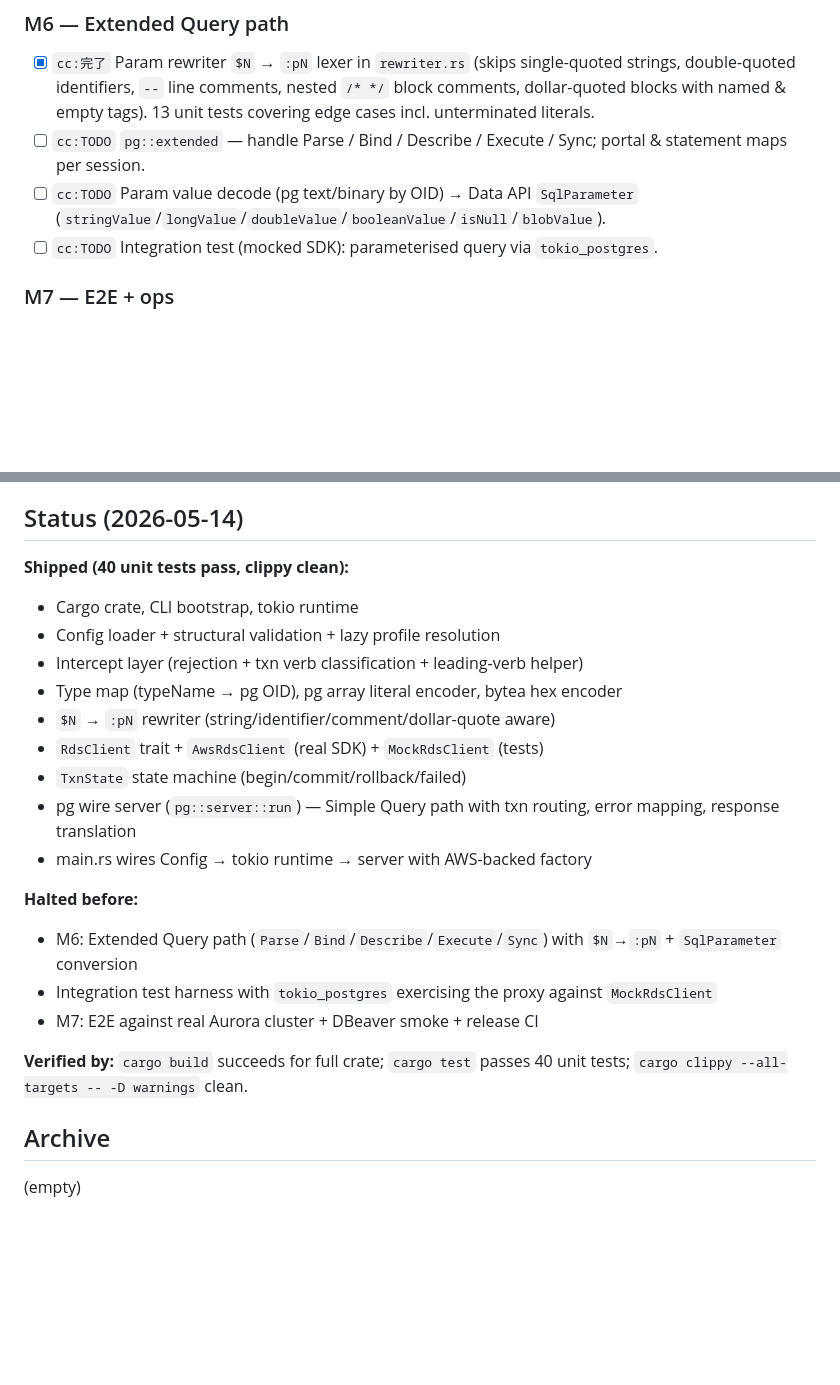
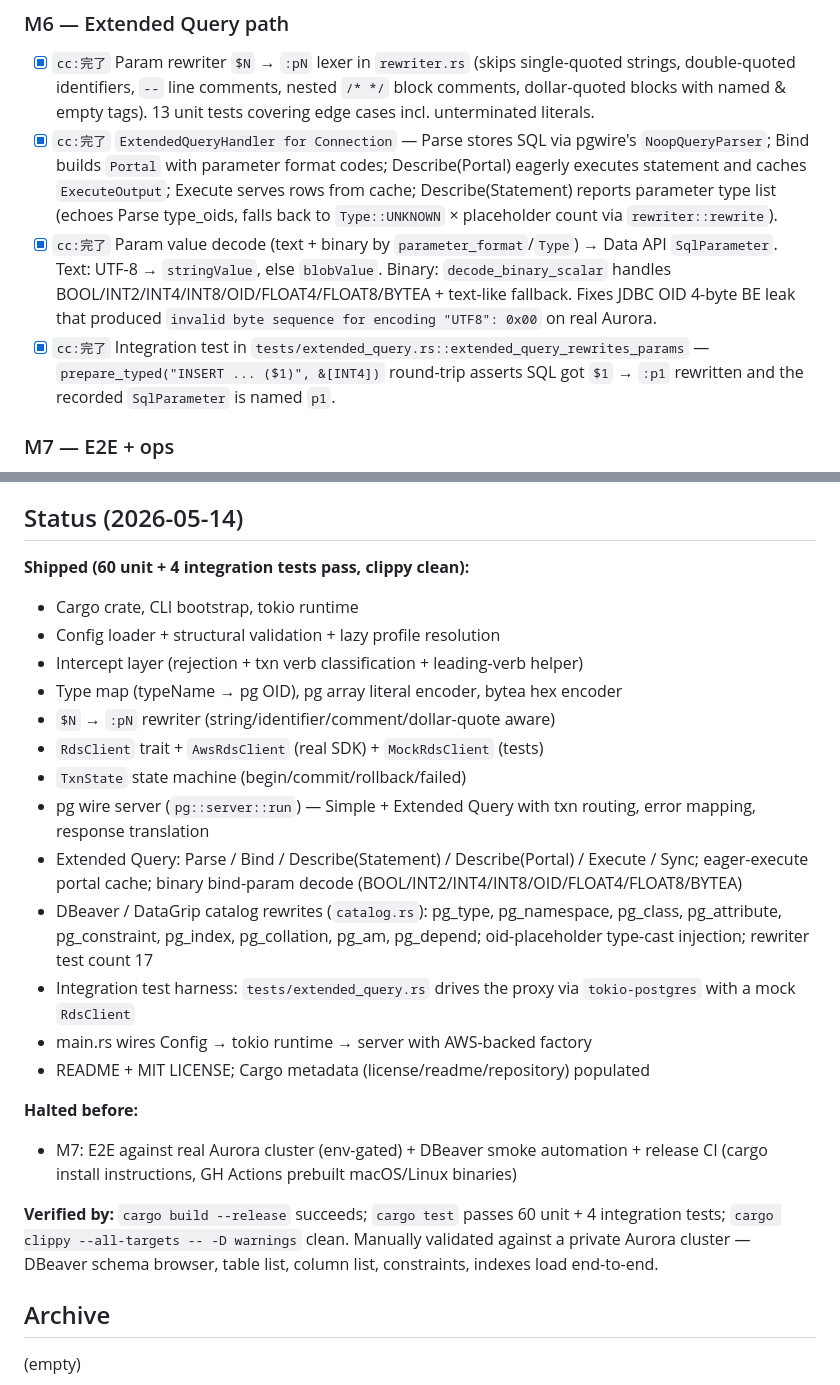
Before and after one commit to ra100/pgea, a Markdown page: Plans.md, 2 parts joined by grey strips. Rendered like a GitHub page; blank space fills up the shorter version.

```diff
--- a/Plans.md
+++ b/Plans.md
@@ -50,9 +50,9 @@ Spec: `docs/superpowers/specs/2026-05-14-pg-rds-connector-design.md`
 ### M6 — Extended Query path
 
 - [x] `cc:完了` Param rewriter `$N` → `:pN` lexer in `rewriter.rs` (skips single-quoted strings, double-quoted identifiers, `--` line comments, nested `/* */` block comments, dollar-quoted blocks with named & empty tags). 13 unit tests covering edge cases incl. unterminated literals.
-- [ ] `cc:TODO` `pg::extended` — handle Parse / Bind / Describe / Execute / Sync; portal & statement maps per session.
-- [ ] `cc:TODO` Param value decode (pg text/binary by OID) → Data API `SqlParameter` (`stringValue`/`longValue`/`doubleValue`/`booleanValue`/`isNull`/`blobValue`).
-- [ ] `cc:TODO` Integration test (mocked SDK): parameterised query via `tokio_postgres`.
+- [x] `cc:完了` `ExtendedQueryHandler for Connection` — Parse stores SQL via pgwire's `NoopQueryParser`; Bind builds `Portal` with parameter format codes; Describe(Portal) eagerly executes statement and caches `ExecuteOutput`; Execute serves rows from cache; Describe(Statement) reports parameter type list (echoes Parse type_oids, falls back to `Type::UNKNOWN` × placeholder count via `rewriter::rewrite`).
+- [x] `cc:完了` Param value decode (text + binary by `parameter_format`/`Type`) → Data API `SqlParameter`. Text: UTF-8 → `stringValue`, else `blobValue`. Binary: `decode_binary_scalar` handles BOOL/INT2/INT4/INT8/OID/FLOAT4/FLOAT8/BYTEA + text-like fallback. Fixes JDBC OID 4-byte BE leak that produced `invalid byte sequence for encoding "UTF8": 0x00` on real Aurora.
+- [x] `cc:完了` Integration test in `tests/extended_query.rs::extended_query_rewrites_params` — `prepare_typed("INSERT ... ($1)", &[INT4])` round-trip asserts SQL got `$1` → `:p1` rewritten and the recorded `SqlParameter` is named `p1`.
 
 ### M7 — E2E + ops
 
@@ -66,7 +66,7 @@ COPY, server-side cursors, LISTEN/NOTIFY, SAVEPOINT, prepared-statement caching,
 
 ## Status (2026-05-14)
 
-**Shipped (40 unit tests pass, clippy clean):**
+**Shipped (60 unit + 4 integration tests pass, clippy clean):**
 - Cargo crate, CLI bootstrap, tokio runtime
 - Config loader + structural validation + lazy profile resolution
 - Intercept layer (rejection + txn verb classification + leading-verb helper)
@@ -74,15 +74,17 @@ COPY, server-side cursors, LISTEN/NOTIFY, SAVEPOINT, prepared-statement caching,
 - `$N` → `:pN` rewriter (string/identifier/comment/dollar-quote aware)
 - `RdsClient` trait + `AwsRdsClient` (real SDK) + `MockRdsClient` (tests)
 - `TxnState` state machine (begin/commit/rollback/failed)
-- pg wire server (`pg::server::run`) — Simple Query path with txn routing, error mapping, response translation
+- pg wire server (`pg::server::run`) — Simple + Extended Query with txn routing, error mapping, response translation
+- Extended Query: Parse / Bind / Describe(Statement) / Describe(Portal) / Execute / Sync; eager-execute portal cache; binary bind-param decode (BOOL/INT2/INT4/INT8/OID/FLOAT4/FLOAT8/BYTEA)
+- DBeaver / DataGrip catalog rewrites (`catalog.rs`): pg_type, pg_namespace, pg_class, pg_attribute, pg_constraint, pg_index, pg_collation, pg_am, pg_depend; oid-placeholder type-cast injection; rewriter test count 17
+- Integration test harness: `tests/extended_query.rs` drives the proxy via `tokio-postgres` with a mock `RdsClient`
 - main.rs wires Config → tokio runtime → server with AWS-backed factory
+- README + MIT LICENSE; Cargo metadata (license/readme/repository) populated
 
 **Halted before:**
-- M6: Extended Query path (`Parse`/`Bind`/`Describe`/`Execute`/`Sync`) with `$N`→`:pN` + `SqlParameter` conversion
-- Integration test harness with `tokio_postgres` exercising the proxy against `MockRdsClient`
-- M7: E2E against real Aurora cluster + DBeaver smoke + release CI
+- M7: E2E against real Aurora cluster (env-gated) + DBeaver smoke automation + release CI (cargo install instructions, GH Actions prebuilt macOS/Linux binaries)
 
-**Verified by:** `cargo build` succeeds for full crate; `cargo test` passes 40 unit tests; `cargo clippy --all-targets -- -D warnings` clean.
+**Verified by:** `cargo build --release` succeeds; `cargo test` passes 60 unit + 4 integration tests; `cargo clippy --all-targets -- -D warnings` clean. Manually validated against a private Aurora cluster — DBeaver schema browser, table list, column list, constraints, indexes load end-to-end.
 
 ## Archive
 
```
Also changed, not shown: CLAUDE.md (+63 -0 lines).
